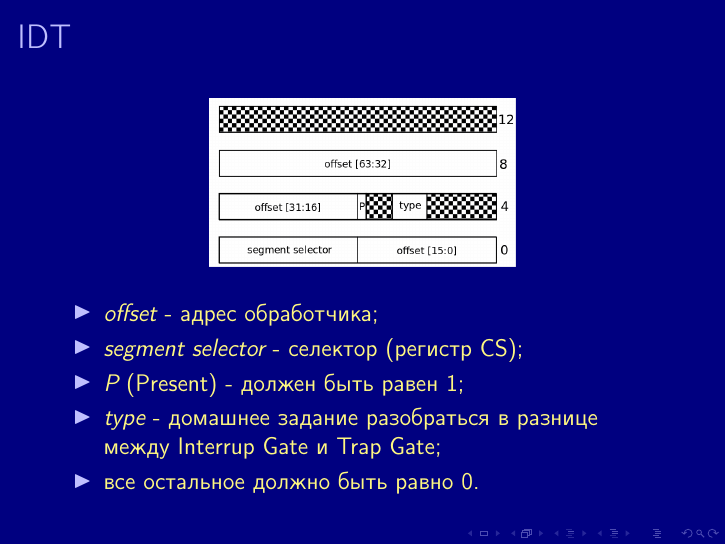
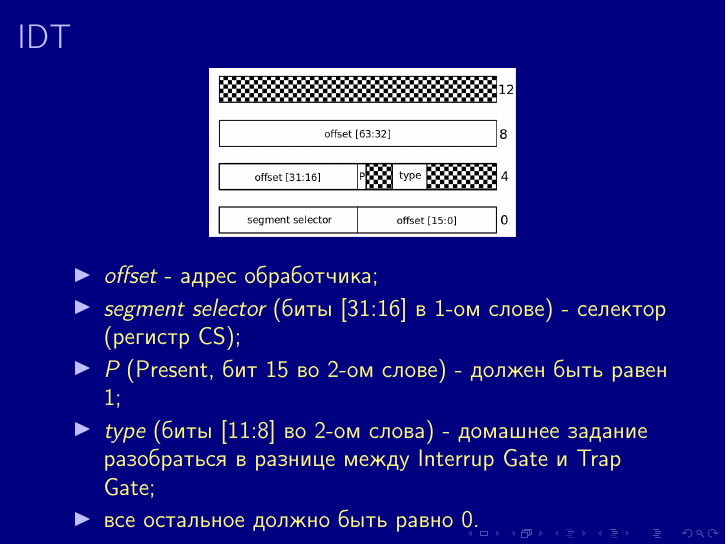
Before and after one commit to OSLL/os-course, LaTeX slides (lec2/lec.tex, which reads lec2/ints.tex): page 8 of 29. Compiled offline with pdfLaTeX.

Commit message:
add bit numbers

```diff
--- a/lec2/ints.tex
+++ b/lec2/ints.tex
@@ -119,10 +119,11 @@
 \end{center}
 \begin{itemize}
   \item \emph{offset} - адрес обработчика;
-  \item \emph{segment selector} - селектор (регистр CS);
-  \item \emph{P} (Present) - должен быть равен 1;
-  \item \emph{type} - домашнее задание разобраться в разнице между Interrup
-  Gate и Trap Gate;
+  \item \emph{segment selector} (биты [31:16] в 1-ом слове) - селектор (регистр
+  CS);
+  \item \emph{P} (Present, бит 15 во 2-ом слове) - должен быть равен 1;
+  \item \emph{type} (биты [11:8] во 2-ом слова) - домашнее задание разобраться
+  в разнице между Interrup Gate и Trap Gate;
   \item все остальное должно быть равно 0.
 \end{itemize}
 \end{frame}
```
